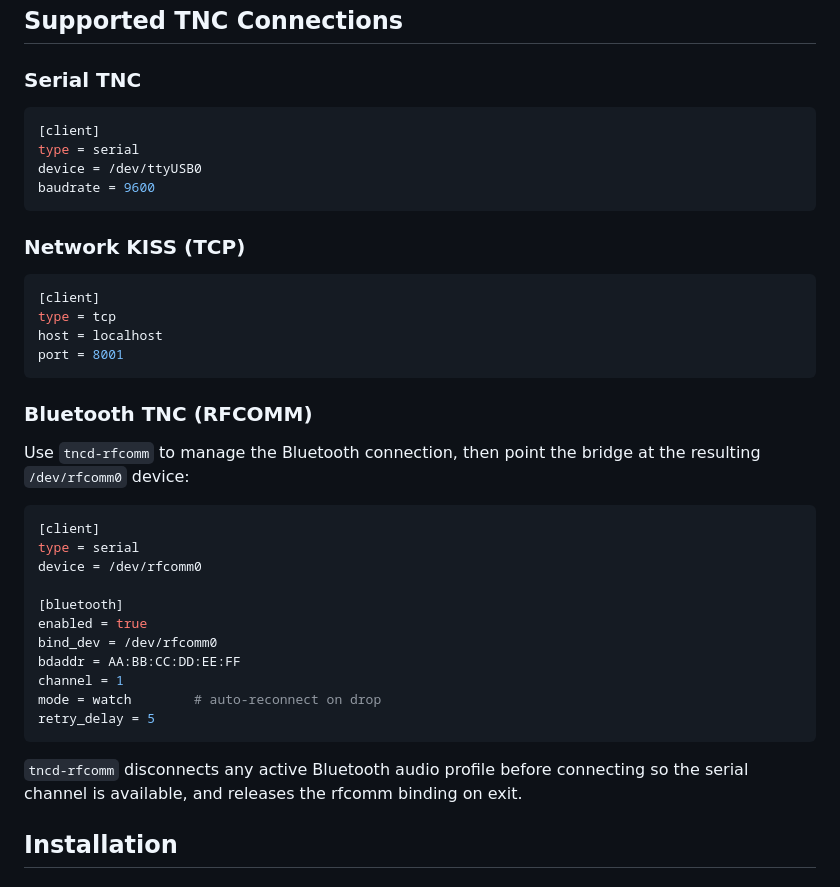
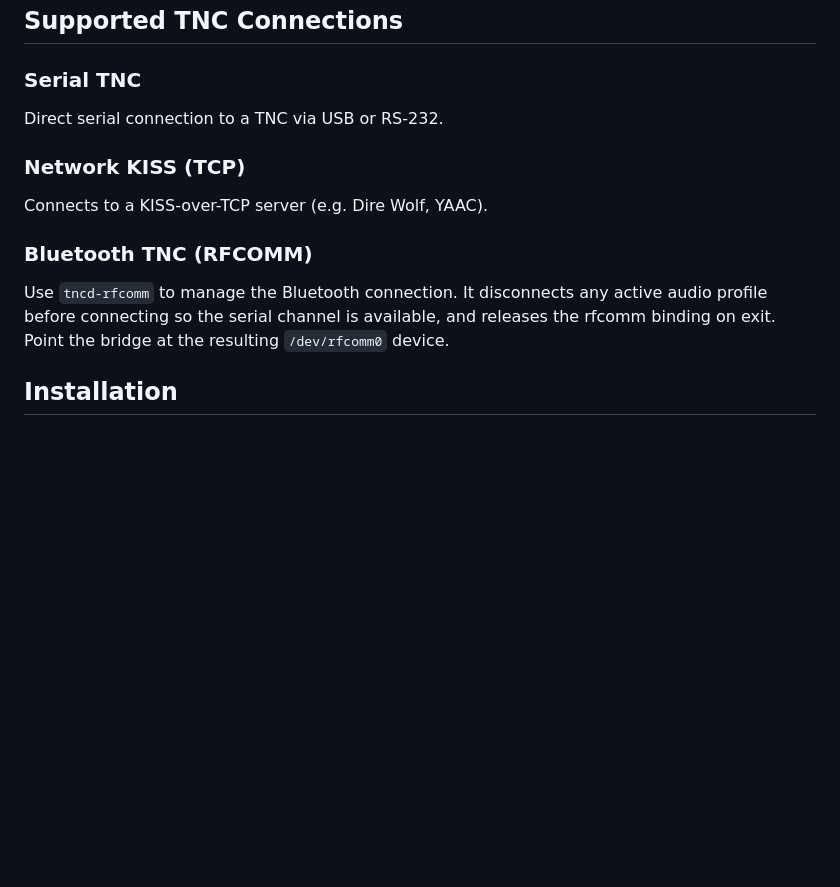
Before and after one commit to ben-kuhn/tncd, a Markdown page: README.md, the part around the change. GitHub-like rendering; blank space fills up the shorter version.

Commit message:
Remove duplicate config examples from Supported TNC Connections
Replace ini blocks with brief descriptions; full config examples
are already in the Configuration section.

Co-Authored-By: Claude Sonnet 4.6 <noreply@anthropic.com>

````diff
--- a/README.md
+++ b/README.md
@@ -81,43 +81,17 @@ The bridge fully implements AX.25 v2.0 connected mode for KISS TNCs:
 
 ### Serial TNC
 
-```ini
-[client]
-type = serial
-device = /dev/ttyUSB0
-baudrate = 9600
-```
+Direct serial connection to a TNC via USB or RS-232.
 
 ### Network KISS (TCP)
 
-```ini
-[client]
-type = tcp
-host = localhost
-port = 8001
-```
+Connects to a KISS-over-TCP server (e.g. Dire Wolf, YAAC).
 
 ### Bluetooth TNC (RFCOMM)
 
-Use `tncd-rfcomm` to manage the Bluetooth connection, then point the bridge at
-the resulting `/dev/rfcomm0` device:
-
-```ini
-[client]
-type = serial
-device = /dev/rfcomm0
-
-[bluetooth]
-enabled = true
-bind_dev = /dev/rfcomm0
-bdaddr = AA:BB:CC:DD:EE:FF
-channel = 1
-mode = watch        # auto-reconnect on drop
-retry_delay = 5
-```
-
-`tncd-rfcomm` disconnects any active Bluetooth audio profile before connecting
-so the serial channel is available, and releases the rfcomm binding on exit.
+Use `tncd-rfcomm` to manage the Bluetooth connection. It disconnects any active
+audio profile before connecting so the serial channel is available, and releases
+the rfcomm binding on exit. Point the bridge at the resulting `/dev/rfcomm0` device.
 
 ## Installation
 
````
